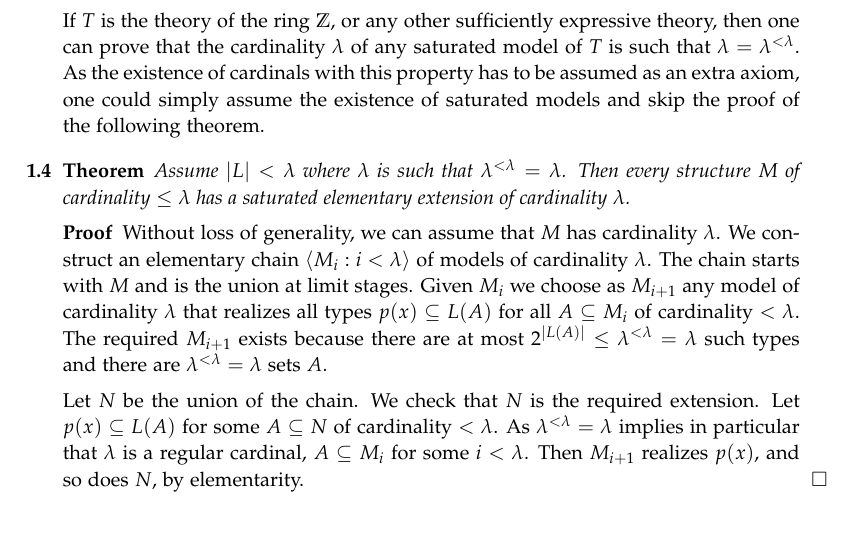
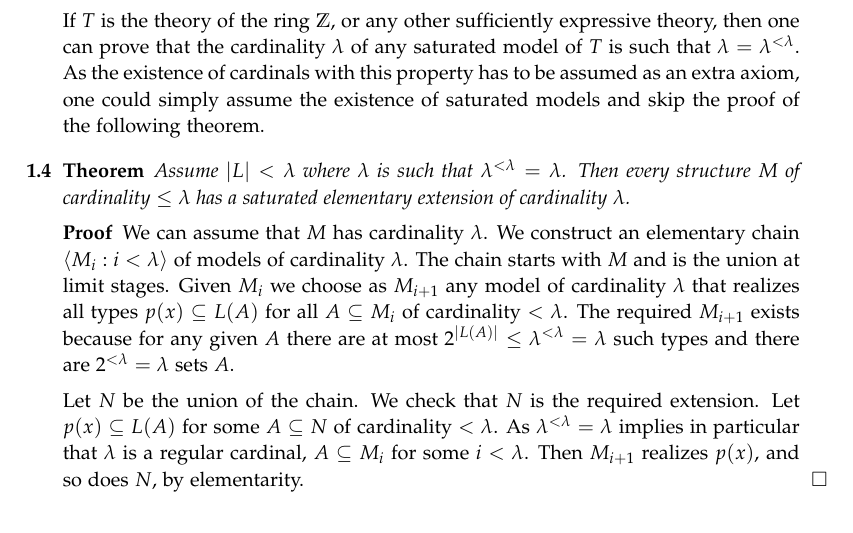
Before and after one commit to domenicozambella/creche, a LaTeX thesis (saturation.tex): part of page 2 of 9, cut so that both start at the same text. Compiled offline with pdfLaTeX.

Commit message:
minicorrezione esistenza modelli saturi

```diff
--- a/saturation.tex
+++ b/saturation.tex
@@ -66,7 +66,8 @@ Assume $|L|<\lambda$ where $\lambda$ is such that $\lambda^{<\lambda}=\lambda$.
 \end{theorem}
 
 \begin{proof}
-Without loss of generality, we can assume that $M$ has cardinality $\lambda$. We construct an elementary chain $\<M_i : i<\lambda\>$ of models of cardinality $\lambda$. The chain starts with $M$ and is the union at limit stages. Given $M_i$ we choose as $M_{i+1}$ any model of cardinality $\lambda$ that realizes all types $p(x)\subseteq L(A)$ for all $A\subseteq M_i$ of cardinality $<\lambda$. The required $M_{i+1}$ exists because there are at most $2^{|L(A)|}\le\lambda^{<\lambda}=\lambda$ such types and there are $\lambda^{<\lambda}=\lambda$ sets $A$.
+We can assume that $M$ has cardinality $\lambda$. We construct an elementary chain $\<M_i : i<\lambda\>$ of models of cardinality $\lambda$. The chain starts with $M$ and is the union at limit stages. Given $M_i$ we choose as $M_{i+1}$ any model of cardinality $\lambda$ that realizes all types $p(x)\subseteq L(A)$ for all $A\subseteq M_i$ of cardinality $<\lambda$.
+The required $M_{i+1}$ exists because for any given $A$ there are at most $2^{|L(A)|}\le\lambda^{<\lambda}=\lambda$ such types and there are $2^{<\lambda}=\lambda$ sets $A$.
 
 Let $N$ be the union of the chain. We check that $N$ is the required extension. Let $p(x)\subseteq L(A)$ for some $A\subseteq N$ of cardinality $<\lambda$. As $\lambda^{<\lambda}=\lambda$ implies in particular that $\lambda$ is a regular cardinal, $A\subseteq M_i$ for some $i<\lambda$. Then $M_{i+1}$ realizes $p(x)$, and so does $N$, by elementarity.
 \end{proof}
```
Also changed, not shown: PDF/creche.pdf.
